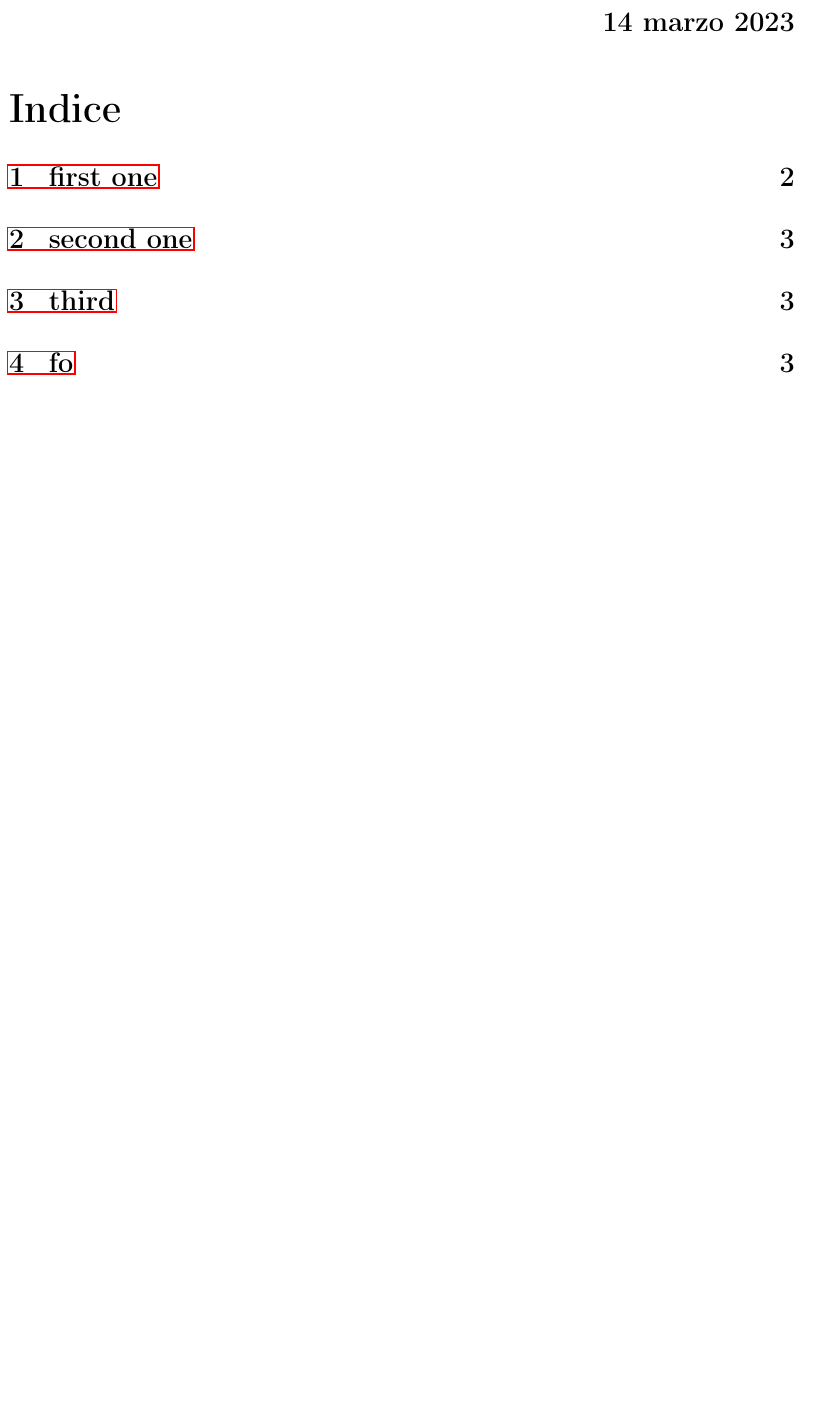
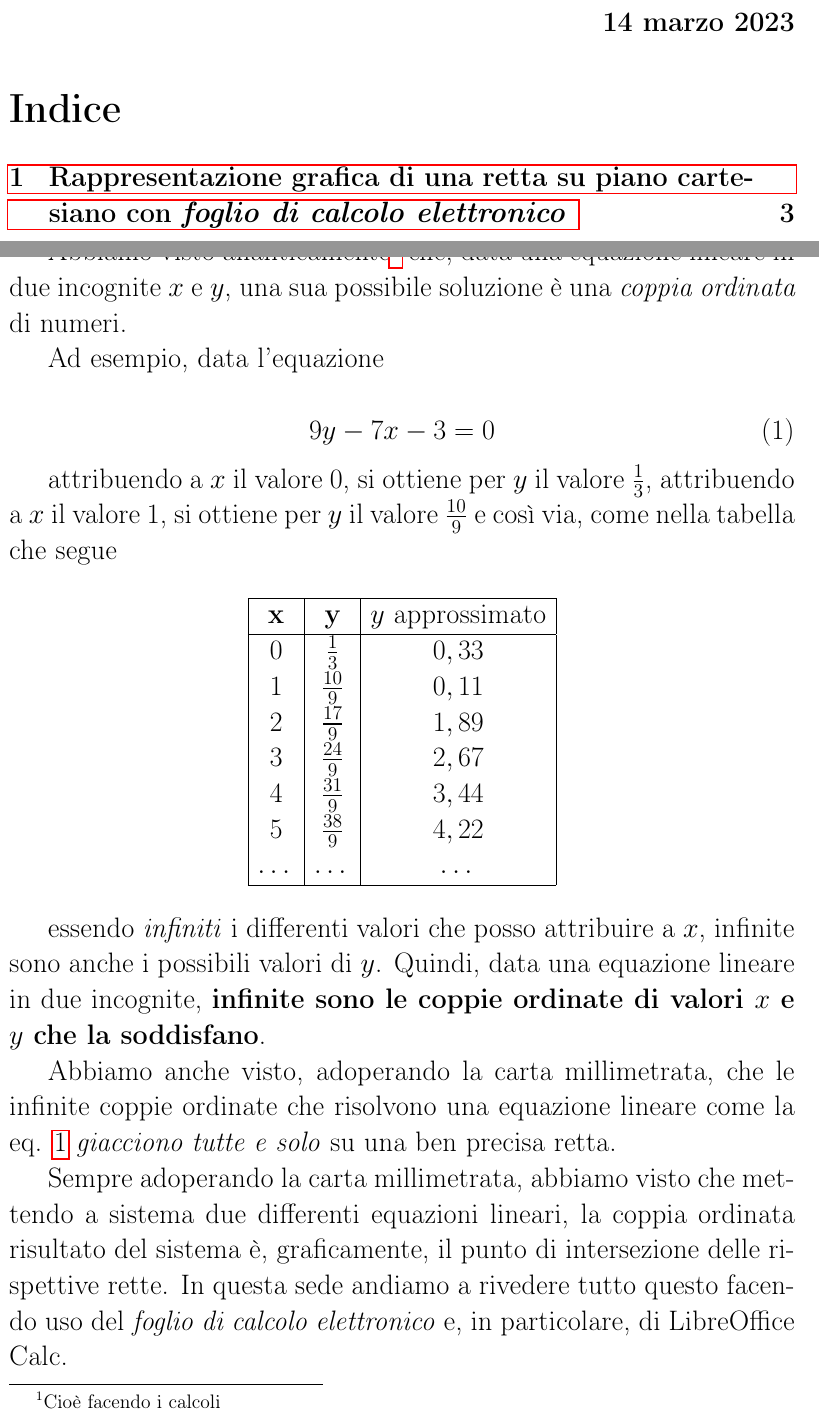
Before and after one commit to stefanovic80/pdf_tutorial_builder, a LaTeX document (latexTemplate.tex): part of page 1 of 3 before the commit and two parts of pages 1 and 2 of 5 after it, the two joined at a grey line, cut so that both start at the same text, the shorter picture padded with empty space. Compiled offline with pdfLaTeX.

Commit message:
considerable improvements done!

```diff
--- a/latexTemplate.tex
+++ b/latexTemplate.tex
@@ -54,4 +54,41 @@
 
 \clearpage
 
-\section{first one}
+
+Abbiamo visto analiticamente\footnote{Cioè facendo i calcoli} che, data una equazione lineare in due incognite $x$ e $y$, una sua possibile soluzione è una \emph{coppia ordinata} di numeri.
+
+
+Ad esempio, data l'equazione
+
+\begin{equation}\label{eq:eqLineare}
+	9y - 7x - 3 = 0
+\end{equation}
+
+attribuendo a $x$ il valore $0$, si ottiene per $y$ il valore $\frac{1}{3}$, attribuendo a $x$ il valore $1$, si ottiene per $y$ il valore $\frac{10}{9}$ e così via, come nella tabella che segue
+
+
+\begin{center}
+\begin{tabular}%\label{tab:eqLineare}
+	{ |c|c| c| }
+ \hline
+ {\bf x} &  {\bf y} &  $y$ approssimato \\
+ \hline
+ 0 & $\frac{1}{3}$  &  $0,33$ \\
+ 1 & $\frac{10}{9}$ &  $0,11$ \\
+ 2 & $\frac{17}{9}$ &  $1,89$ \\
+ 3 & $\frac{24}{9}$ &  $2,67$ \\
+ 4 & $\frac{31}{9}$ &  $3,44$ \\
+ 5 & $\frac{38}{9}$ &  $4,22$ \\
+$\dots$ & $\dots$	& $\dots$\\
+ \hline
+
+%\caption{Tabella delle possibile coppie ordinate di valori $x$ e $y$ soluzioni dell'equazione lineare in due incognite.}
+\end{tabular}
+\end{center}
+
+
+essendo \emph{infiniti} i differenti valori che posso attribuire a $x$, infinite sono anche i possibili valori di $y$. Quindi, data una equazione lineare in due incognite, {\bf infinite sono le coppie ordinate di valori $x$ e $y$ che la soddisfano}.
+
+Abbiamo anche visto, adoperando la carta millimetrata, che le infinite coppie ordinate che risolvono una equazione lineare come la eq. \ref{eq:eqLineare} \emph{giacciono tutte e solo} su una ben precisa retta. %Si dice, a tal proposito, di \emph{equazione della retta}.
+
+Sempre adoperando la carta millimetrata, abbiamo visto che mettendo a sistema due differenti equazioni lineari, la coppia ordinata risultato del sistema è, graficamente, il punto di intersezione delle rispettive rette. In questa sede andiamo a rivedere tutto questo facendo uso del \emph{foglio di calcolo elettronico} e, in particolare, di LibreOffice Calc.
```
Also changed, not shown: picture_012.tex (deleted), pictures/picture_002.png, pictures/picture_003.png (deleted), latexTemplate.tex (54 more changed lines), 1 other file.
